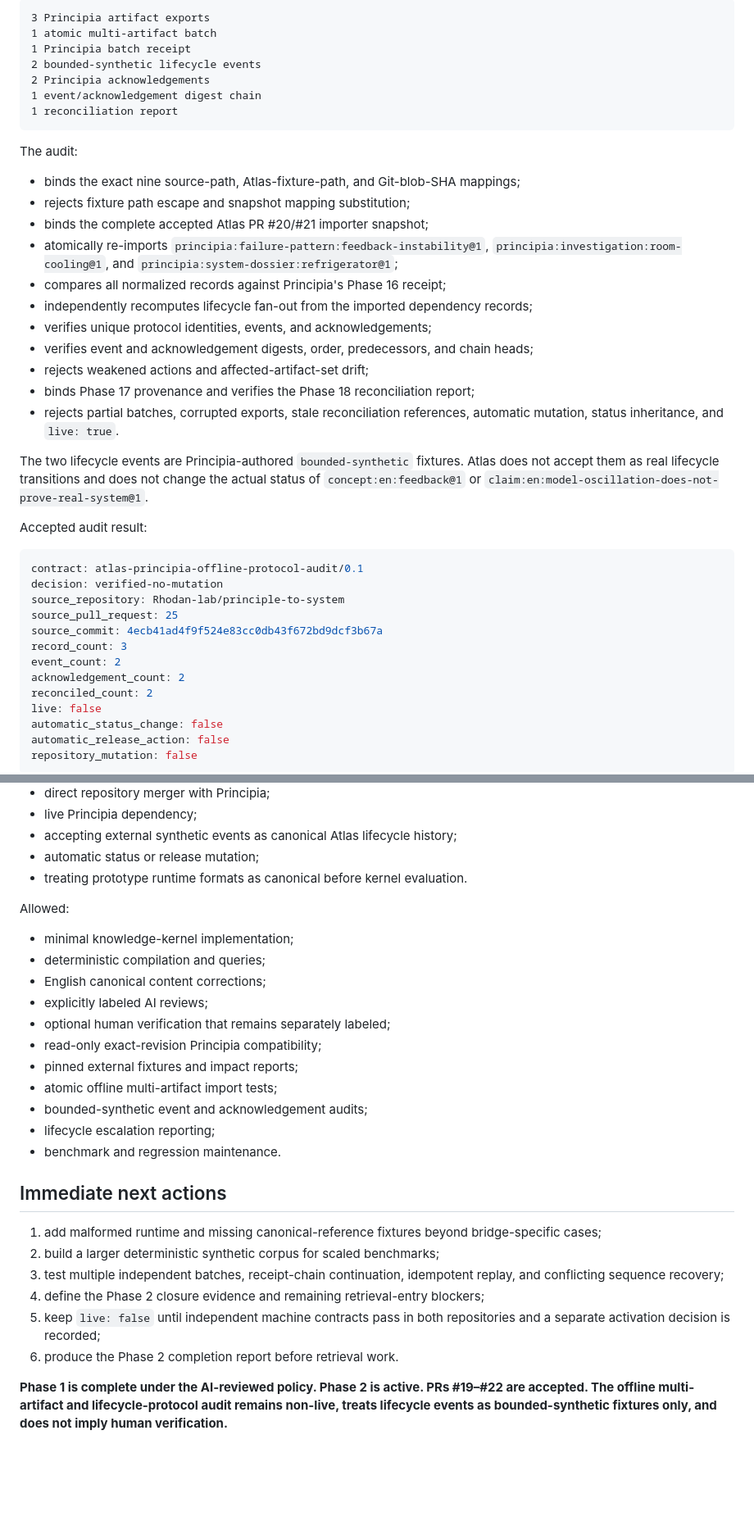
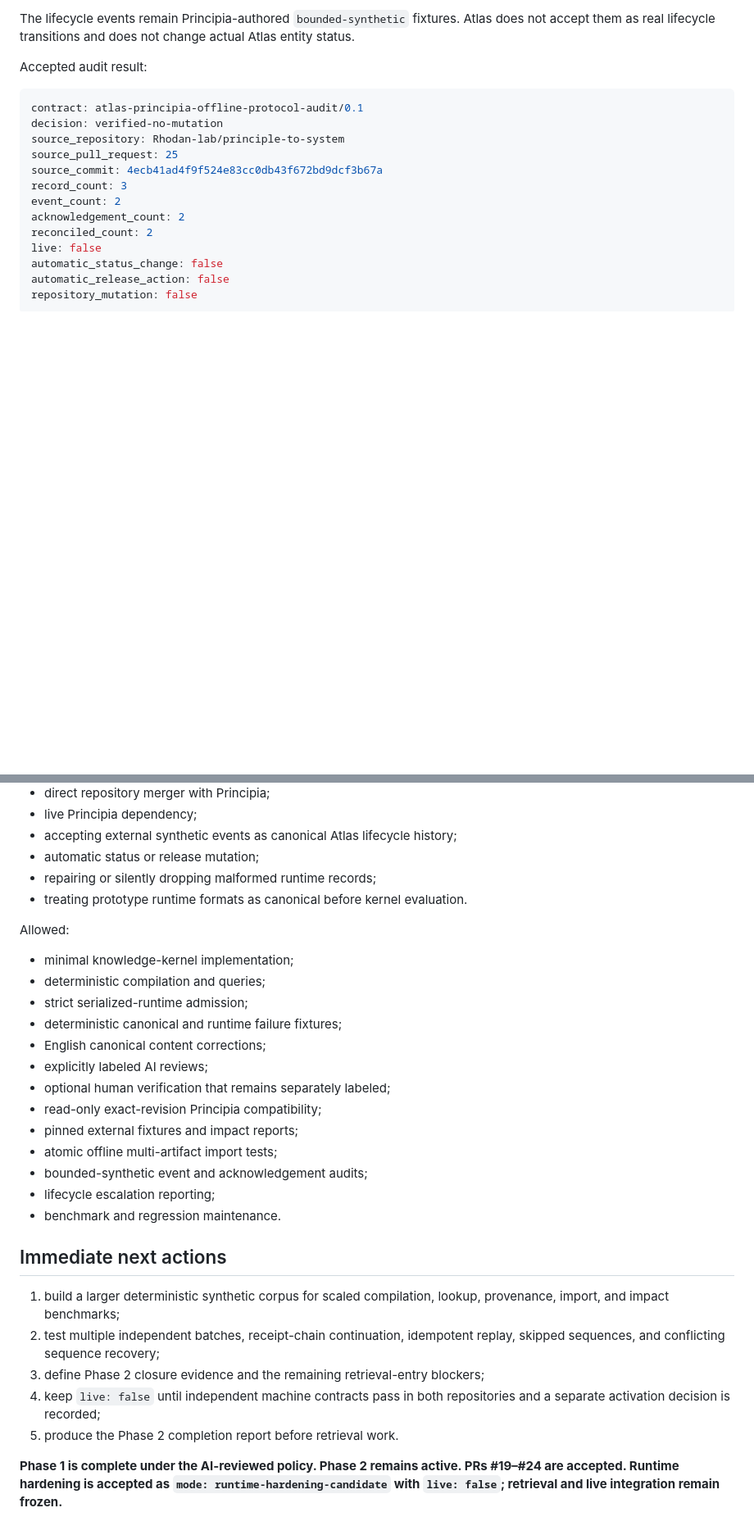
Before and after one commit to Rhodan-lab/Atlas, a Markdown page: PROJECT_STATE.md, 2 parts joined by grey strips. Shown at 82% size. GitHub-like rendering; blank space fills up the shorter version.

````diff
--- a/PROJECT_STATE.md
+++ b/PROJECT_STATE.md
@@ -206,29 +177,5 @@ The accepted evidence chain contains:
 
-```text
-3 Principia artifact exports
-1 atomic multi-artifact batch
-1 Principia batch receipt
-2 bounded-synthetic lifecycle events
-2 Principia acknowledgements
-1 event/acknowledgement digest chain
-1 reconciliation report
-```
-
-The audit:
-
-- binds the exact nine source-path, Atlas-fixture-path, and Git-blob-SHA mappings;
-- rejects fixture path escape and snapshot mapping substitution;
-- binds the complete accepted Atlas PR #20/#21 importer snapshot;
-- atomically re-imports `principia:failure-pattern:feedback-instability@1`, `principia:investigation:room-cooling@1`, and `principia:system-dossier:refrigerator@1`;
-- compares all normalized records against Principia's Phase 16 receipt;
-- independently recomputes lifecycle fan-out from the imported dependency records;
-- verifies unique protocol identities, events, and acknowledgements;
-- verifies event and acknowledgement digests, order, predecessors, and chain heads;
-- rejects weakened actions and affected-artifact-set drift;
-- binds Phase 17 provenance and verifies the Phase 18 reconciliation report;
-- rejects partial batches, corrupted exports, stale reconciliation references, automatic mutation, status inheritance, and `live: true`.
-
-The two lifecycle events are Principia-authored `bounded-synthetic` fixtures. Atlas does not accept them as real lifecycle transitions and does not change the actual status of `concept:en:feedback@1` or `claim:en:model-oscillation-does-not-prove-real-system@1`.
+The lifecycle events remain Principia-authored `bounded-synthetic` fixtures. Atlas does not accept them as real lifecycle transitions and does not change actual Atlas entity status.
 
 Accepted audit result:
 
@@ -286,12 +278,15 @@ Still frozen:
 - live Principia dependency;
 - accepting external synthetic events as canonical Atlas lifecycle history;
 - automatic status or release mutation;
+- repairing or silently dropping malformed runtime records;
 - treating prototype runtime formats as canonical before kernel evaluation.
 
 Allowed:
 
 - minimal knowledge-kernel implementation;
 - deterministic compilation and queries;
+- strict serialized-runtime admission;
+- deterministic canonical and runtime failure fixtures;
 - English canonical content corrections;
 - explicitly labeled AI reviews;
 - optional human verification that remains separately labeled;
@@ -304,11 +299,10 @@ Allowed:
 
 ## Immediate next actions
 
-1. add malformed runtime and missing canonical-reference fixtures beyond bridge-specific cases;
-2. build a larger deterministic synthetic corpus for scaled benchmarks;
-3. test multiple independent batches, receipt-chain continuation, idempotent replay, and conflicting sequence recovery;
-4. define the Phase 2 closure evidence and remaining retrieval-entry blockers;
-5. keep `live: false` until independent machine contracts pass in both repositories and a separate activation decision is recorded;
-6. produce the Phase 2 completion report before retrieval work.
+1. build a larger deterministic synthetic corpus for scaled compilation, lookup, provenance, import, and impact benchmarks;
+2. test multiple independent batches, receipt-chain continuation, idempotent replay, skipped sequences, and conflicting sequence recovery;
+3. define Phase 2 closure evidence and the remaining retrieval-entry blockers;
+4. keep `live: false` until independent machine contracts pass in both repositories and a separate activation decision is recorded;
+5. produce the Phase 2 completion report before retrieval work.
 
-**Phase 1 is complete under the AI-reviewed policy. Phase 2 is active. PRs #19–#22 are accepted. The offline multi-artifact and lifecycle-protocol audit remains non-live, treats lifecycle events as bounded-synthetic fixtures only, and does not imply human verification.**
+**Phase 1 is complete under the AI-reviewed policy. Phase 2 remains active. PRs #19–#24 are accepted. Runtime hardening is accepted as `mode: runtime-hardening-candidate` with `live: false`; retrieval and live integration remain frozen.**
````
Also changed, not shown: other parts of PROJECT_STATE.md (+59 -43 lines).
